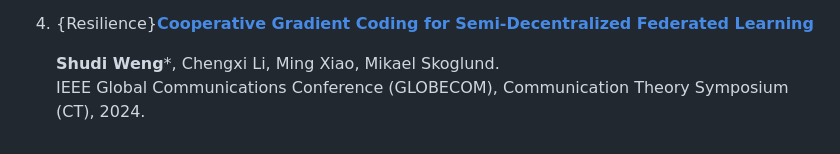
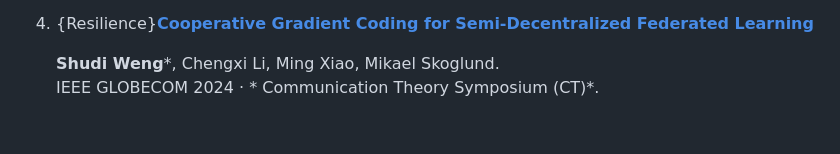
Before and after one commit to shudi3/weng.bio, a Markdown page: publications.md, the part around the change. GitHub-like rendering.

```diff
--- a/publications.md
+++ b/publications.md
@@ -64,4 +64,4 @@ Maintenance rules:
 1. {Resilience}[**Cooperative Gradient Coding for Semi-Decentralized Federated Learning**](https://arxiv.org/abs/2601.12853)
 
    **Shudi Weng**\*, Chengxi Li, Ming Xiao, Mikael Skoglund.
-   IEEE Global Communications Conference (GLOBECOM), Communication Theory Symposium (CT), 2024.
+   IEEE GLOBECOM 2024 ·  * Communication Theory Symposium (CT)*.
```
